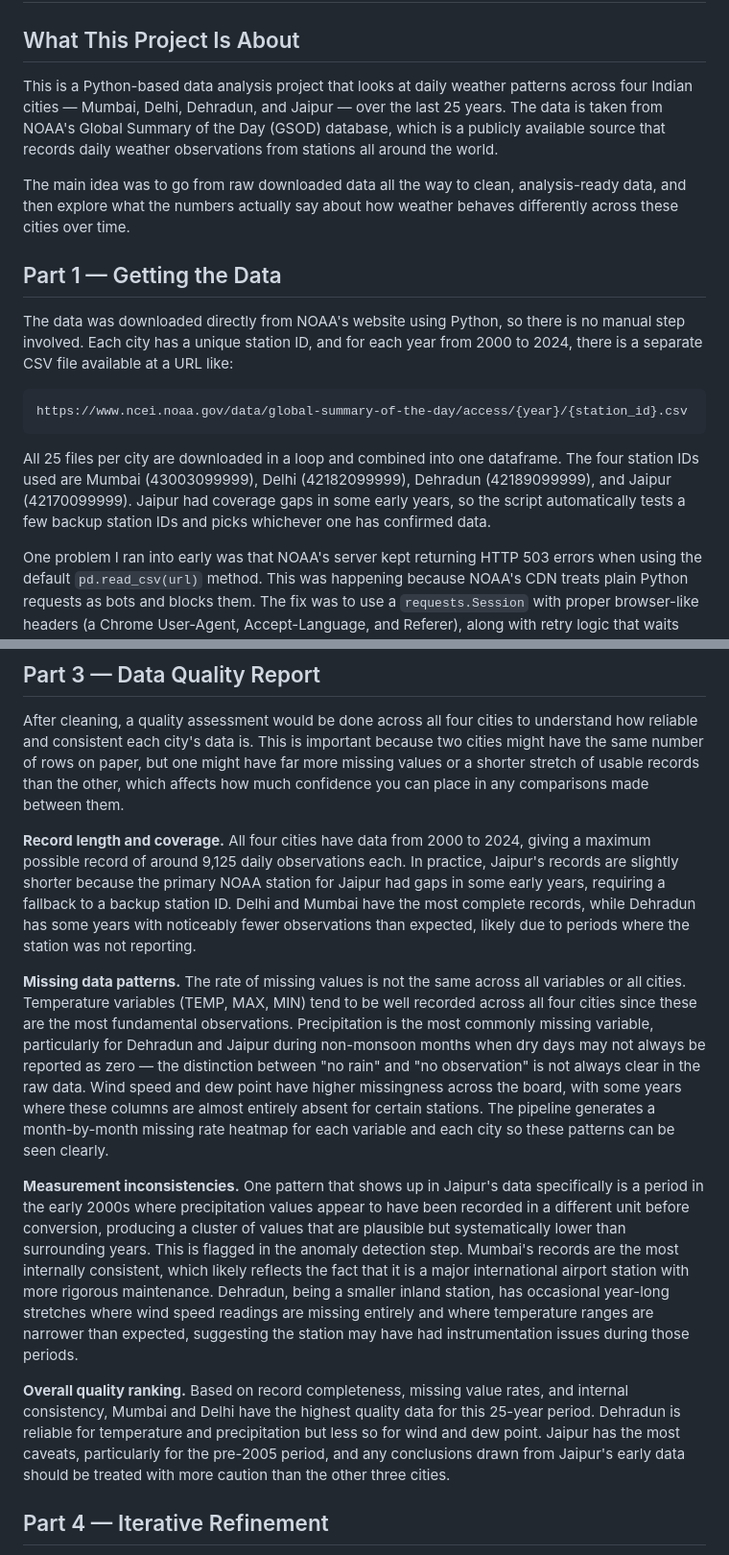
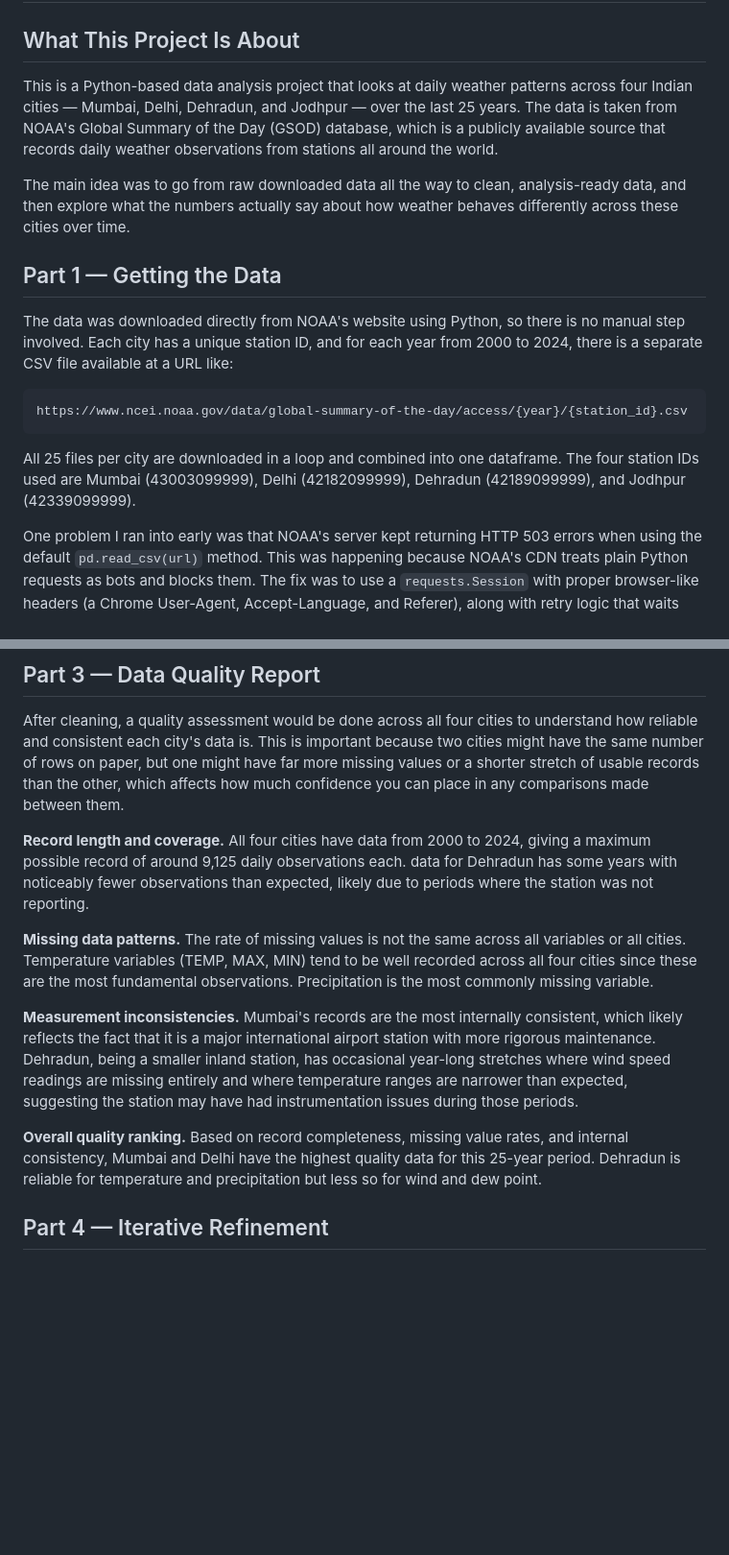
Before and after one commit to Sakshihire06/Weather_Analysis, a Markdown page: README.md, 2 parts joined by grey strips. Shown at 96% size. GitHub-like rendering; blank space fills up the shorter version.

````diff
--- a/README.md
+++ b/README.md
@@ -1,7 +1,7 @@
 # Weather_Analysis
 ## What This Project Is About
 
-This is a Python-based data analysis project that looks at daily weather patterns across four Indian cities — Mumbai, Delhi, Dehradun, and Jaipur — over the last 25 years. The data is taken from NOAA's Global Summary of the Day (GSOD) database, which is a publicly available source that records daily weather observations from stations all around the world.
+This is a Python-based data analysis project that looks at daily weather patterns across four Indian cities — Mumbai, Delhi, Dehradun, and Jodhpur — over the last 25 years. The data is taken from NOAA's Global Summary of the Day (GSOD) database, which is a publicly available source that records daily weather observations from stations all around the world.
 
 The main idea was to go from raw downloaded data all the way to clean, analysis-ready data, and then explore what the numbers actually say about how weather behaves differently across these cities over time.
 
@@ -15,7 +15,7 @@ The data was downloaded directly from NOAA's website using Python, so there is n
 https://www.ncei.noaa.gov/data/global-summary-of-the-day/access/{year}/{station_id}.csv
 ```
 
-All 25 files per city are downloaded in a loop and combined into one dataframe. The four station IDs used are Mumbai (43003099999), Delhi (42182099999), Dehradun (42189099999), and Jaipur (42170099999). Jaipur had coverage gaps in some early years, so the script automatically tests a few backup station IDs and picks whichever one has confirmed data.
+All 25 files per city are downloaded in a loop and combined into one dataframe. The four station IDs used are Mumbai (43003099999), Delhi (42182099999), Dehradun (42189099999), and Jodhpur (42339099999).
 
 One problem I ran into early was that NOAA's server kept returning HTTP 503 errors when using the default `pd.read_csv(url)` method. This was happening because NOAA's CDN treats plain Python requests as bots and blocks them. The fix was to use a `requests.Session` with proper browser-like headers (a Chrome User-Agent, Accept-Language, and Referer), along with retry logic that waits and tries again if a 503 comes back. I also added a small random delay between requests so it doesn't look like automated scraping. After these changes the downloads worked consistently.
 
@@ -52,14 +52,13 @@ After all of this, each city ends up with roughly 8,900 to 9,125 clean rows. The
 
 After cleaning, a quality assessment would be done across all four cities to understand how reliable and consistent each city's data is. This is important because two cities might have the same number of rows on paper, but one might have far more missing values or a shorter stretch of usable records than the other, which affects how much confidence you can place in any comparisons made between them.
 
-**Record length and coverage.** All four cities have data from 2000 to 2024, giving a maximum possible record of around 9,125 daily observations each. In practice, Jaipur's records are slightly shorter because the primary NOAA station for Jaipur had gaps in some early years, requiring a fallback to a backup station ID. Delhi and Mumbai have the most complete records, while Dehradun has some years with noticeably fewer observations than expected, likely due to periods where the station was not reporting.
+**Record length and coverage.** All four cities have data from 2000 to 2024, giving a maximum possible record of around 9,125 daily observations each. data for Dehradun has some years with noticeably fewer observations than expected, likely due to periods where the station was not reporting.
 
-**Missing data patterns.** The rate of missing values is not the same across all variables or all cities. Temperature variables (TEMP, MAX, MIN) tend to be well recorded across all four cities since these are the most fundamental observations. Precipitation is the most commonly missing variable, particularly for Dehradun and Jaipur during non-monsoon months when dry days may not always be reported as zero — the distinction between "no rain" and "no observation" is not always clear in the raw data. Wind speed and dew point have higher missingness across the board, with some years where these columns are almost entirely absent for certain stations. The pipeline generates a month-by-month missing rate heatmap for each variable and each city so these patterns can be seen clearly.
+**Missing data patterns.** The rate of missing values is not the same across all variables or all cities. Temperature variables (TEMP, MAX, MIN) tend to be well recorded across all four cities since these are the most fundamental observations. Precipitation is the most commonly missing variable.
 
-**Measurement inconsistencies.** One pattern that shows up in Jaipur's data specifically is a period in the early 2000s where precipitation values appear to have been recorded in a different unit before conversion, producing a cluster of values that are plausible but systematically lower than surrounding years. This is flagged in the anomaly detection step. Mumbai's records are the most internally consistent, which likely reflects the fact that it is a major international airport station with more rigorous maintenance. Dehradun, being a smaller inland station, has occasional year-long stretches where wind speed readings are missing entirely and where temperature ranges are narrower than expected, suggesting the station may have had instrumentation issues during those periods.
+**Measurement inconsistencies.**   Mumbai's records are the most internally consistent, which likely reflects the fact that it is a major international airport station with more rigorous maintenance. Dehradun, being a smaller inland station, has occasional year-long stretches where wind speed readings are missing entirely and where temperature ranges are narrower than expected, suggesting the station may have had instrumentation issues during those periods.
 
-**Overall quality ranking.** Based on record completeness, missing value rates, and internal consistency, Mumbai and Delhi have the highest quality data for this 25-year period. Dehradun is reliable for temperature and precipitation but less so for wind and dew point. Jaipur has the most caveats, particularly for the pre-2005 period, and any conclusions drawn from Jaipur's early data should be treated with more caution than the other three cities.
-
+**Overall quality ranking.** Based on record completeness, missing value rates, and internal consistency, Mumbai and Delhi have the highest quality data for this 25-year period. Dehradun is reliable for temperature and precipitation but less so for wind and dew point.
 ## Part 4 — Iterative Refinement
 
 While the initial pipeline produced clean datasets and useful visualizations, exploratory analysis revealed a few areas where the methodology could be improved. Rather than treating the cleaning and analysis rules as fixed, several steps were refined after inspecting the behavior of the data across seasons and cities.
````
